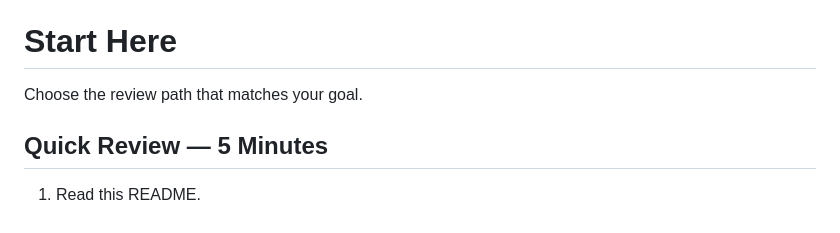
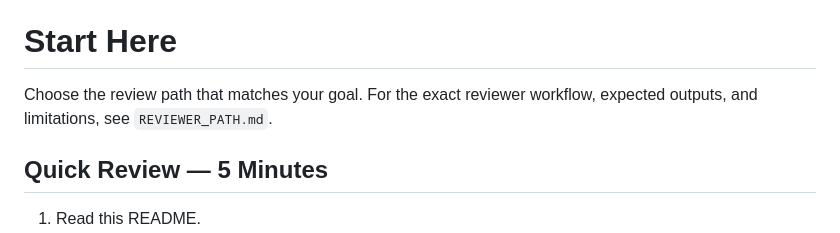
Before and after one commit to cryptictyrant519/keystone-proof, a Markdown page: README.md, the part around the change. Drawn GitHub-style.

Commit message:
Link reviewer path from README

```diff
--- a/README.md
+++ b/README.md
@@ -26,7 +26,7 @@ https://github.com/user-attachments/assets/78f0ec19-b19a-45d5-bc4c-32ebbe2715dc
 
 # Start Here
 
-Choose the review path that matches your goal.
+Choose the review path that matches your goal. For the exact reviewer workflow, expected outputs, and limitations, see `REVIEWER_PATH.md`.
 
 ## Quick Review — 5 Minutes
 
```
